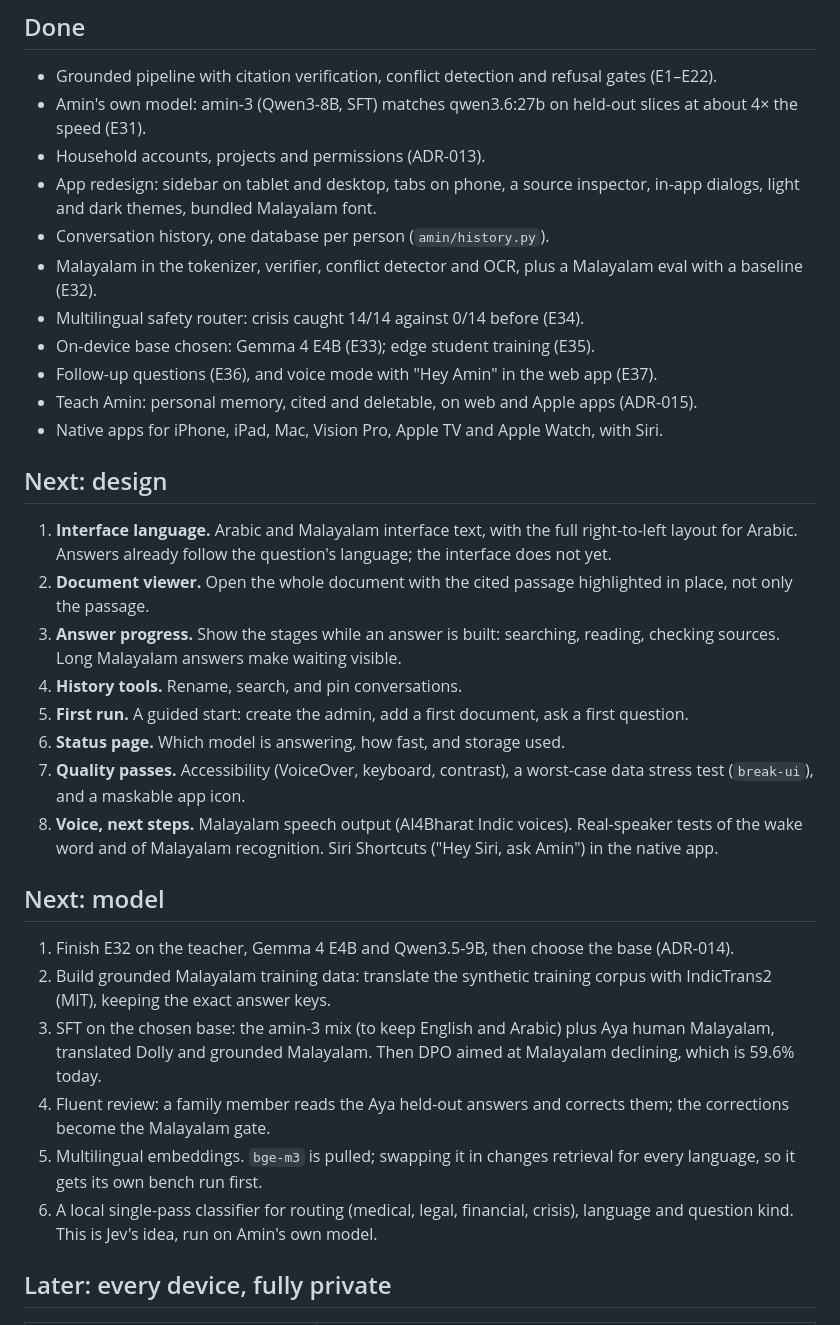
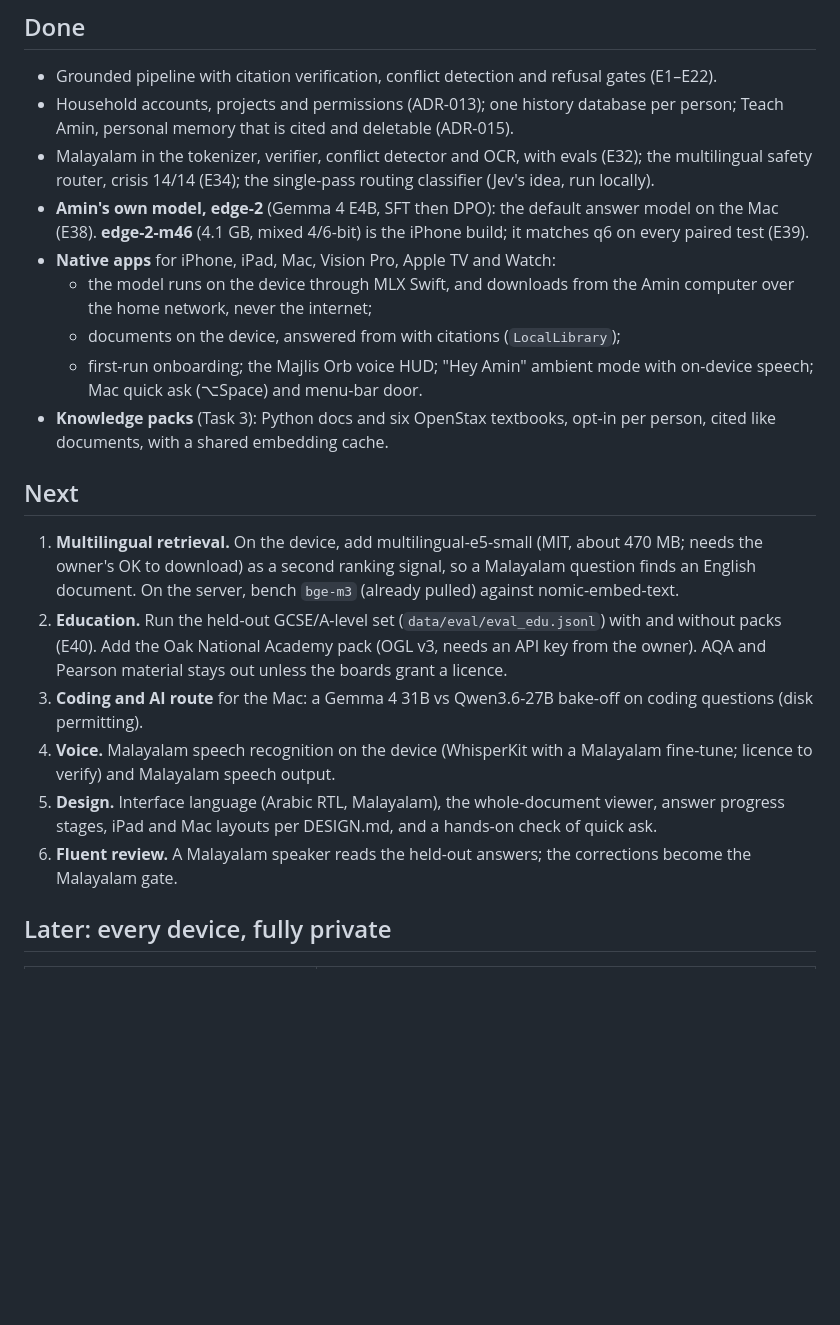
Before and after one commit to ZeeZ04/Amin, a Markdown page: docs/ROADMAP.md, the part around one of its changes. Rendered like a GitHub page; blank space fills up the shorter version.

```diff
--- a/docs/ROADMAP.md
+++ b/docs/ROADMAP.md
@@ -8,55 +8,43 @@ English, Arabic and Malayalam.
 
 - Grounded pipeline with citation verification, conflict detection and
   refusal gates (E1–E22).
-- Amin's own model: amin-3 (Qwen3-8B, SFT) matches qwen3.6:27b on held-out
-  slices at about 4× the speed (E31).
-- Household accounts, projects and permissions (ADR-013).
-- App redesign: sidebar on tablet and desktop, tabs on phone, a source
-  inspector, in-app dialogs, light and dark themes, bundled Malayalam font.
-- Conversation history, one database per person (`amin/history.py`).
-- Malayalam in the tokenizer, verifier, conflict detector and OCR, plus a
-  Malayalam eval with a baseline (E32).
-- Multilingual safety router: crisis caught 14/14 against 0/14 before (E34).
-- On-device base chosen: Gemma 4 E4B (E33); edge student training (E35).
-- Follow-up questions (E36), and voice mode with "Hey Amin" in the web app (E37).
-- Teach Amin: personal memory, cited and deletable, on web and Apple apps (ADR-015).
-- Native apps for iPhone, iPad, Mac, Vision Pro, Apple TV and Apple Watch, with Siri.
+- Household accounts, projects and permissions (ADR-013); one history
+  database per person; Teach Amin, personal memory that is cited and
+  deletable (ADR-015).
+- Malayalam in the tokenizer, verifier, conflict detector and OCR, with
+  evals (E32); the multilingual safety router, crisis 14/14 (E34); the
+  single-pass routing classifier (Jev's idea, run locally).
+- **Amin's own model, edge-2** (Gemma 4 E4B, SFT then DPO): the default
+  answer model on the Mac (E38). **edge-2-m46** (4.1 GB, mixed 4/6-bit) is
+  the iPhone build; it matches q6 on every paired test (E39).
+- **Native apps** for iPhone, iPad, Mac, Vision Pro, Apple TV and Watch:
+  - the model runs on the device through MLX Swift, and downloads from the
+    Amin computer over the home network, never the internet;
+  - documents on the device, answered from with citations (`LocalLibrary`);
+  - first-run onboarding; the Majlis Orb voice HUD; "Hey Amin" ambient mode
+    with on-device speech; Mac quick ask (⌥Space) and menu-bar door.
+- **Knowledge packs** (Task 3): Python docs and six OpenStax textbooks,
+  opt-in per person, cited like documents, with a shared embedding cache.
 
-## Next: design
+## Next
 
-1. **Interface language.** Arabic and Malayalam interface text, with the
-   full right-to-left layout for Arabic. Answers already follow the
-   question's language; the interface does not yet.
-2. **Document viewer.** Open the whole document with the cited passage
-   highlighted in place, not only the passage.
-3. **Answer progress.** Show the stages while an answer is built: searching,
-   reading, checking sources. Long Malayalam answers make waiting visible.
-4. **History tools.** Rename, search, and pin conversations.
-5. **First run.** A guided start: create the admin, add a first document,
-   ask a first question.
-6. **Status page.** Which model is answering, how fast, and storage used.
-7. **Quality passes.** Accessibility (VoiceOver, keyboard, contrast), a
-   worst-case data stress test (`break-ui`), and a maskable app icon.
-8. **Voice, next steps.** Malayalam speech output (AI4Bharat Indic voices).
-   Real-speaker tests of the wake word and of Malayalam recognition. Siri
-   Shortcuts ("Hey Siri, ask Amin") in the native app.
-
-## Next: model
-
-1. Finish E32 on the teacher, Gemma 4 E4B and Qwen3.5-9B, then choose the
-   base (ADR-014).
-2. Build grounded Malayalam training data: translate the synthetic training
-   corpus with IndicTrans2 (MIT), keeping the exact answer keys.
-3. SFT on the chosen base: the amin-3 mix (to keep English and Arabic) plus
-   Aya human Malayalam, translated Dolly and grounded Malayalam. Then DPO
-   aimed at Malayalam declining, which is 59.6% today.
-4. Fluent review: a family member reads the Aya held-out answers and
-   corrects them; the corrections become the Malayalam gate.
-5. Multilingual embeddings. `bge-m3` is pulled; swapping it in changes
-   retrieval for every language, so it gets its own bench run first.
-6. A local single-pass classifier for routing (medical, legal, financial,
-   crisis), language and question kind. This is Jev's idea, run on Amin's own
-   model.
+1. **Multilingual retrieval.** On the device, add multilingual-e5-small (MIT,
+   about 470 MB; needs the owner's OK to download) as a second ranking signal,
+   so a Malayalam question finds an English document. On the server, bench
+   `bge-m3` (already pulled) against nomic-embed-text.
+2. **Education.** Run the held-out GCSE/A-level set (`data/eval/eval_edu.jsonl`)
+   with and without packs (E40). Add the Oak National Academy pack (OGL v3,
+   needs an API key from the owner). AQA and Pearson material stays out unless
+   the boards grant a licence.
+3. **Coding and AI route** for the Mac: a Gemma 4 31B vs Qwen3.6-27B bake-off
+   on coding questions (disk permitting).
+4. **Voice.** Malayalam speech recognition on the device (WhisperKit with a
+   Malayalam fine-tune; licence to verify) and Malayalam speech output.
+5. **Design.** Interface language (Arabic RTL, Malayalam), the whole-document
+   viewer, answer progress stages, iPad and Mac layouts per DESIGN.md, and a
+   hands-on check of quick ask.
+6. **Fluent review.** A Malayalam speaker reads the held-out answers; the
+   corrections become the Malayalam gate.
 
 ## Later: every device, fully private
 
```
Also changed, not shown: other parts of docs/ROADMAP.md (+1 -1 lines), README.md (+18 -8 lines).
